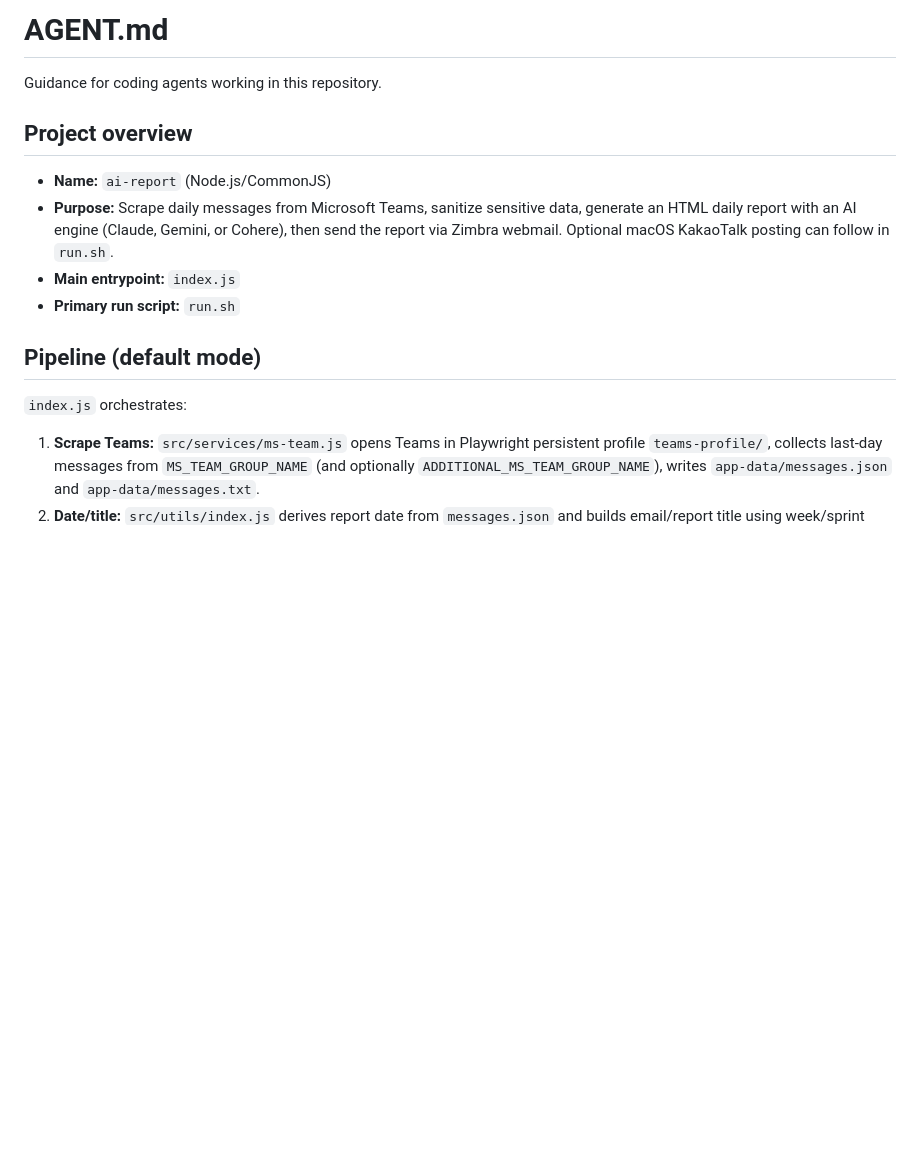
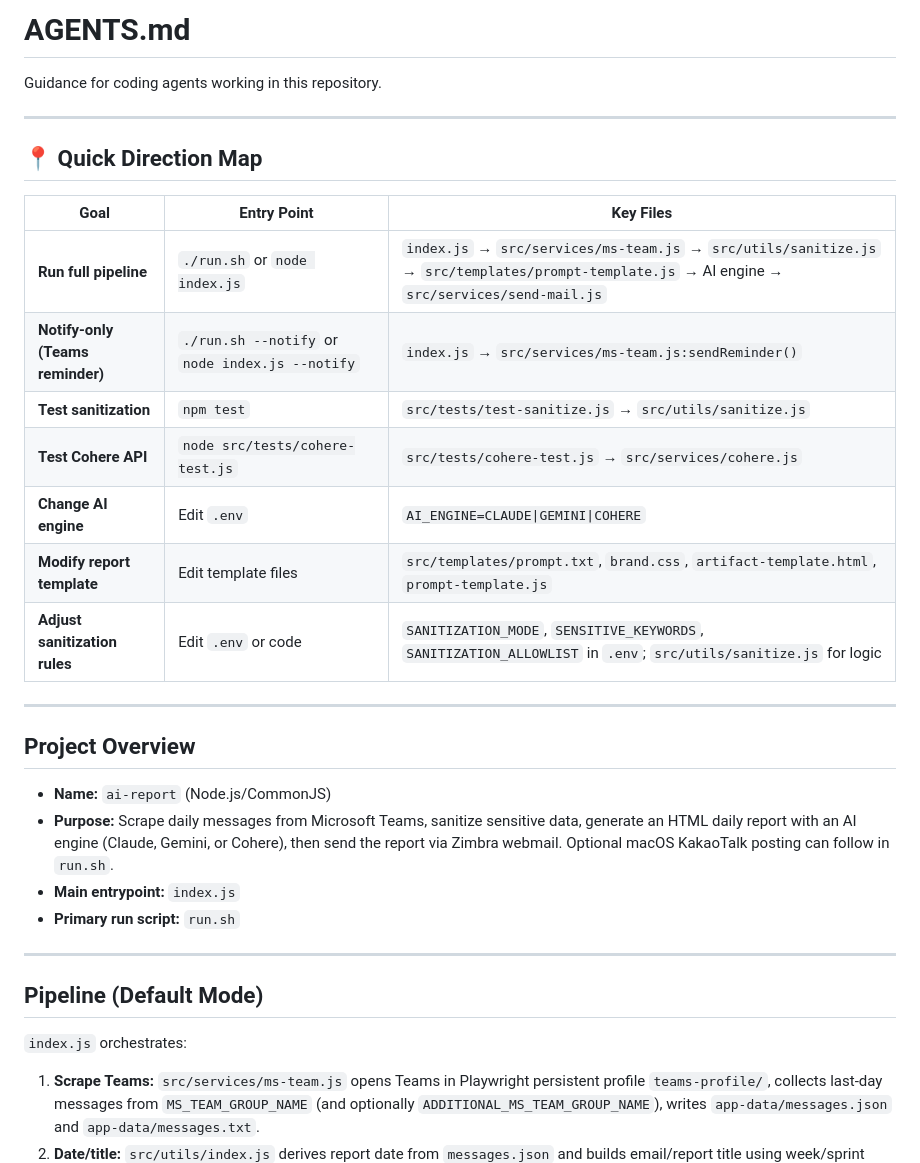
Before and after one commit to khiem-nguyen-ict/ai-report, a Markdown page: AGENTS.md, the part around one of its changes. GitHub-like rendering; blank space fills up the shorter version.

```diff
--- a/AGENTS.md
+++ b/AGENTS.md
@@ -1,15 +1,36 @@
-# AGENT.md
+# AGENTS.md
 
 Guidance for coding agents working in this repository.
 
-## Project overview
+---
+
+## 📍 Quick Direction Map
+
+| Goal | Entry Point | Key Files |
+|------|-------------|-----------|
+| **Run full pipeline** | `./run.sh` or `node index.js` | `index.js` → `src/services/ms-team.js` → `src/utils/sanitize.js` → `src/templates/prompt-template.js` → AI engine → `src/services/send-mail.js` |
+| **Notify-only (Teams reminder)** | `./run.sh --notify` or `node index.js --notify` | `index.js` → `src/services/ms-team.js:sendReminder()` |
+| **Test sanitization** | `npm test` | `src/tests/test-sanitize.js` → `src/utils/sanitize.js` |
+| **Test Cohere API** | `node src/tests/cohere-test.js` | `src/tests/cohere-test.js` → `src/services/cohere.js` |
+| **Change AI engine** | Edit `.env` | `AI_ENGINE=CLAUDE\|GEMINI\|COHERE` |
+| **Modify report template** | Edit template files | `src/templates/prompt.txt`, `brand.css`, `artifact-template.html`, `prompt-template.js` |
+| **Adjust sanitization rules** | Edit `.env` or code | `SANITIZATION_MODE`, `SENSITIVE_KEYWORDS`, `SANITIZATION_ALLOWLIST` in `.env`; `src/utils/sanitize.js` for logic |
+
+---
+
+## Project Overview
+
 - **Name:** `ai-report` (Node.js/CommonJS)
 - **Purpose:** Scrape daily messages from Microsoft Teams, sanitize sensitive data, generate an HTML daily report with an AI engine (Claude, Gemini, or Cohere), then send the report via Zimbra webmail. Optional macOS KakaoTalk posting can follow in `run.sh`.
 - **Main entrypoint:** `index.js`
 - **Primary run script:** `run.sh`
 
-## Pipeline (default mode)
+---
+
+## Pipeline (Default Mode)
+
 `index.js` orchestrates:
+
 1. **Scrape Teams:** `src/services/ms-team.js` opens Teams in Playwright persistent profile `teams-profile/`, collects last-day messages from `MS_TEAM_GROUP_NAME` (and optionally `ADDITIONAL_MS_TEAM_GROUP_NAME`), writes `app-data/messages.json` and `app-data/messages.txt`.
 2. **Date/title:** `src/utils/index.js` derives report date from `messages.json` and builds email/report title using week/sprint config from `.env`.
 3. **Sanitize:** `src/utils/sanitize.js` redacts sensitive data from `messages.txt` and writes audit report to `app-data/sanitization-report.json`.
```
Also changed, not shown: other parts of AGENTS.md (+108 -31 lines).
